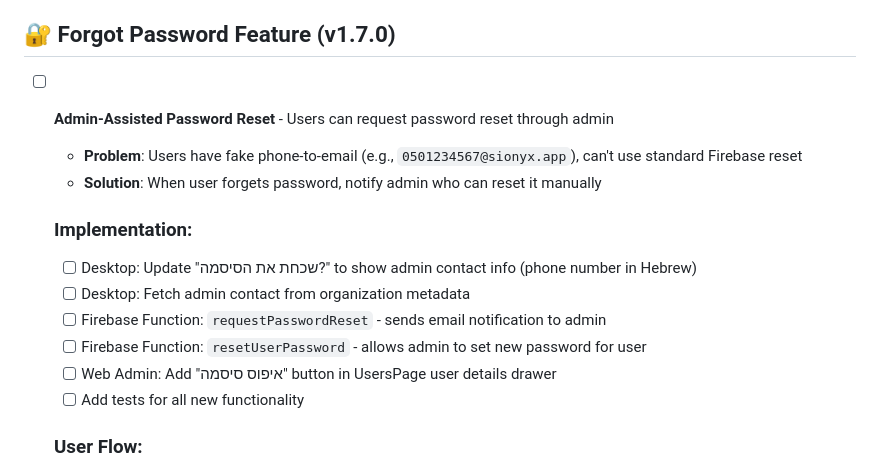
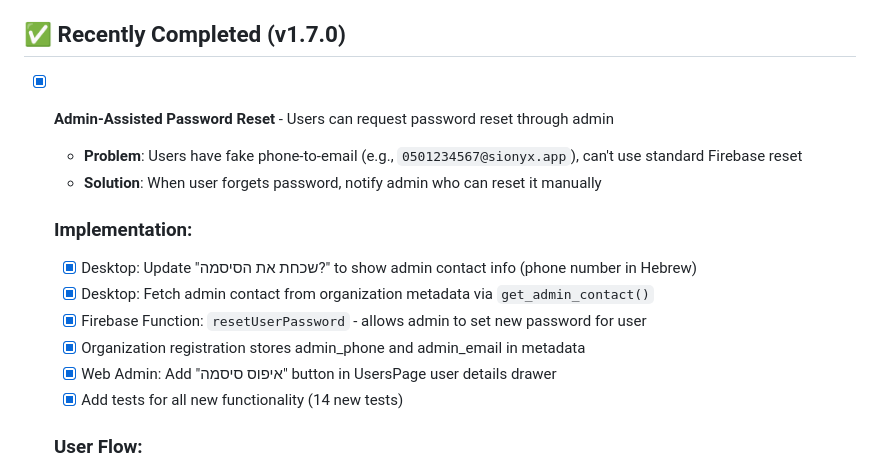
Before and after one commit to Danielsio/SIONYX, a Markdown page: TODO.md, the part around one of its changes. Rendered like a GitHub page.

Commit message:
docs: Mark forgot password feature as complete in TODO and WIP

```diff
--- a/TODO.md
+++ b/TODO.md
@@ -83,19 +83,19 @@
   - Single persistent connection instead of repeated HTTP requests
   - Auto-reconnect with exponential backoff on connection errors
 
-## 🔐 Forgot Password Feature (v1.7.0)
+## ✅ Recently Completed (v1.7.0)
 
-- [ ] **Admin-Assisted Password Reset** - Users can request password reset through admin
+- [x] **Admin-Assisted Password Reset** - Users can request password reset through admin
   - **Problem**: Users have fake phone-to-email (e.g., `0501234567@sionyx.app`), can't use standard Firebase reset
   - **Solution**: When user forgets password, notify admin who can reset it manually
 
   ### Implementation:
-  - [ ] Desktop: Update "שכחת את הסיסמה?" to show admin contact info (phone number in Hebrew)
-  - [ ] Desktop: Fetch admin contact from organization metadata
-  - [ ] Firebase Function: `requestPasswordReset` - sends email notification to admin
-  - [ ] Firebase Function: `resetUserPassword` - allows admin to set new password for user
-  - [ ] Web Admin: Add "איפוס סיסמה" button in UsersPage user details drawer
-  - [ ] Add tests for all new functionality
+  - [x] Desktop: Update "שכחת את הסיסמה?" to show admin contact info (phone number in Hebrew)
+  - [x] Desktop: Fetch admin contact from organization metadata via `get_admin_contact()`
+  - [x] Firebase Function: `resetUserPassword` - allows admin to set new password for user
+  - [x] Organization registration stores admin_phone and admin_email in metadata
+  - [x] Web Admin: Add "איפוס סיסמה" button in UsersPage user details drawer
+  - [x] Add tests for all new functionality (14 new tests)
 
   ### User Flow:
   1. User clicks "שכחת את הסיסמה?" on login screen
```
Also changed, not shown: other parts of TODO.md (+1 -1 lines), sionyx-desktop/docs/WIP-forgot-password-admin-reset.md (+3 -2 lines).
